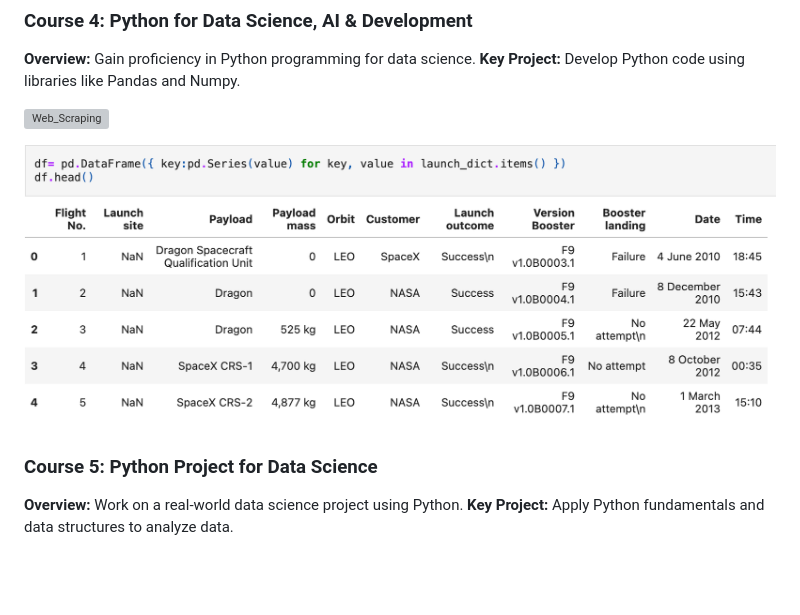
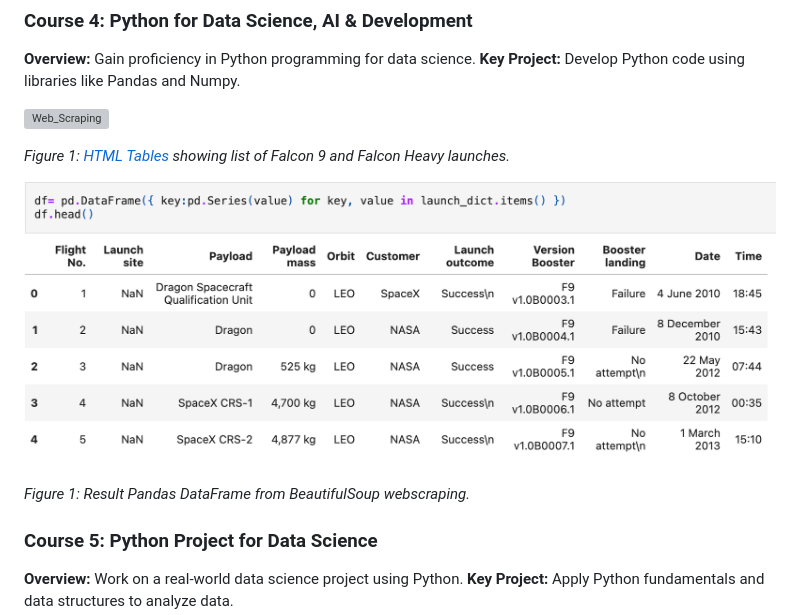
Before and after one commit to rexcoleman/IBMDataScienceProfessionalSpecialization, a Markdown page: README.md, the part around the change. Rendered like a GitHub page; blank space fills up the shorter version; grey boxes are pictures that could not be loaded.

```diff
--- a/README.md
+++ b/README.md
@@ -31,7 +31,11 @@ This repository showcases my journey through the IBM Data Science Professional C
 
 ![Web_Scraping](img/html_table.png)
 
+*Figure 1: [HTML Tables](https://en.wikipedia.org/wiki/List_of_Falcon_9_and_Falcon_Heavy_launches) showing list of Falcon 9 and Falcon Heavy launches.*
+
 ![Web_Scraping](img/dratframe_created_from_webscraping.png)
+
+*Figure 1: Result Pandas DataFrame from BeautifulSoup webscraping.*
 
 ### Course 5: Python Project for Data Science
 **Overview:** Work on a real-world data science project using Python.
```
